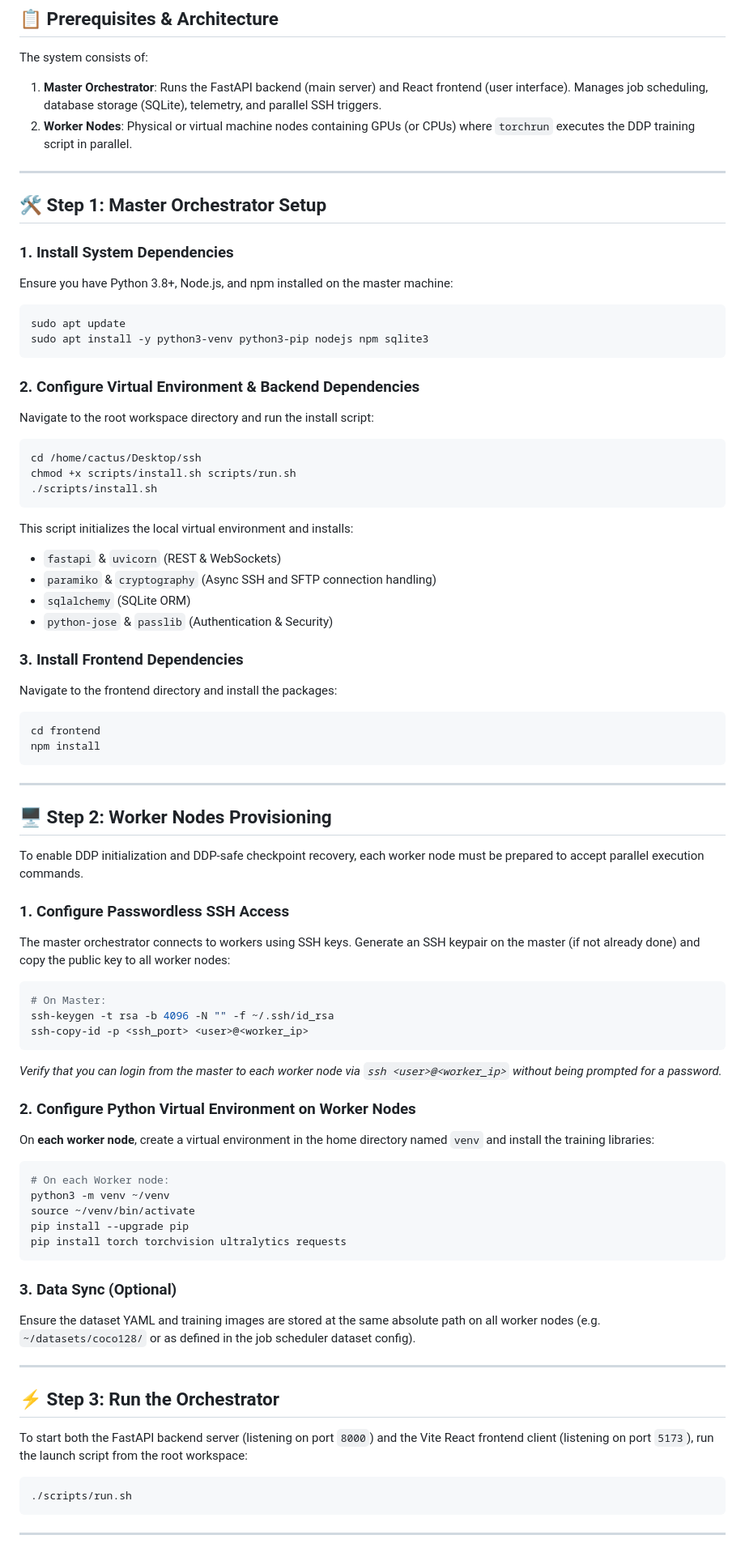
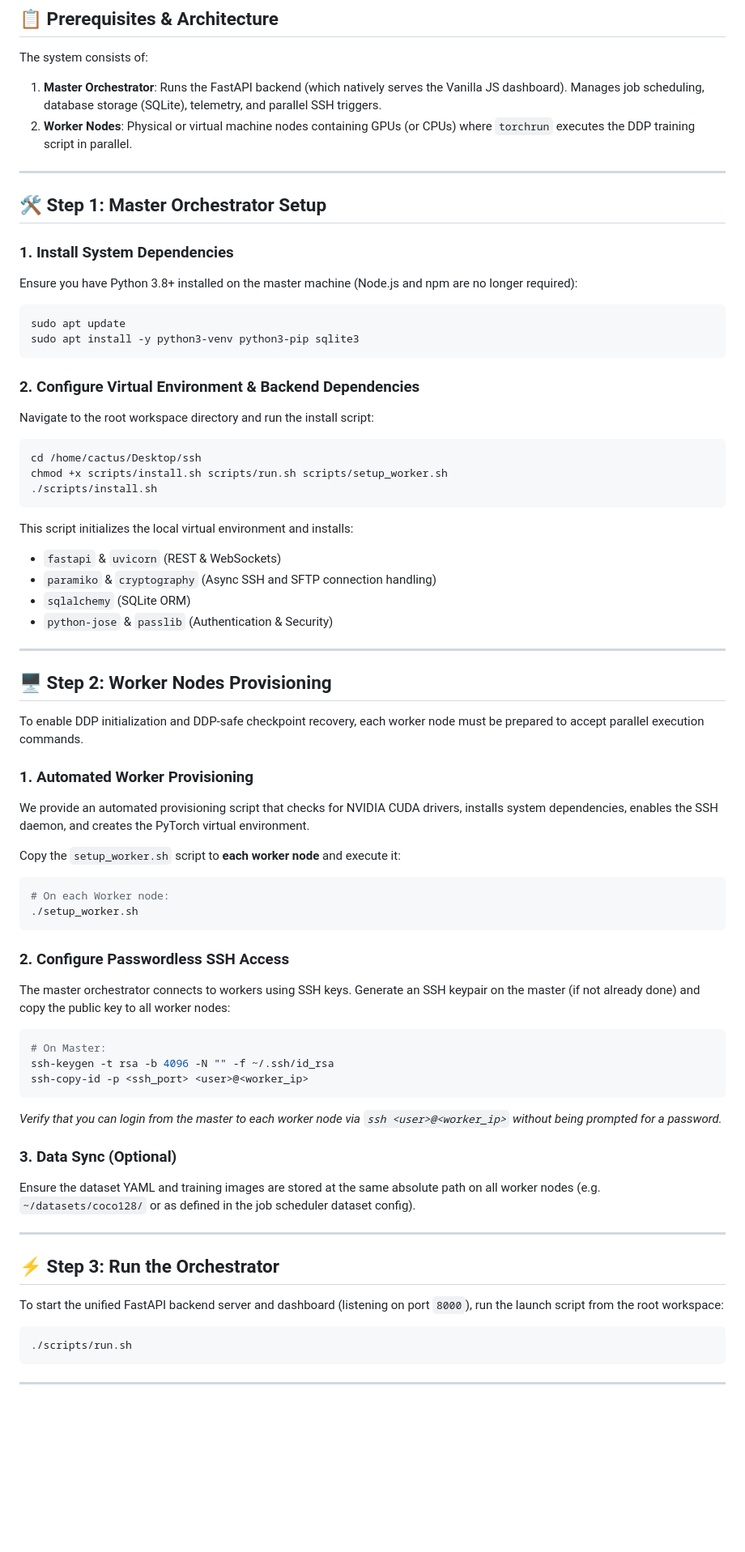
Before and after one commit to arpitpatel1364/SsH-Distrib-Train, a Markdown page: setup_guide.md, the part around one of its changes. Shown at 81% size. Rendered like a GitHub page; blank space fills up the shorter version.

Commit message:
docs: update setup guide to reflect new UI architecture and worker automation

````diff
--- a/setup_guide.md
+++ b/setup_guide.md
@@ -7,7 +7,7 @@ This guide describes how to configure, deploy, and execute the Distributed YOLOv
 ## 📋 Prerequisites & Architecture
 
 The system consists of:
-1. **Master Orchestrator**: Runs the FastAPI backend (main server) and React frontend (user interface). Manages job scheduling, database storage (SQLite), telemetry, and parallel SSH triggers.
+1. **Master Orchestrator**: Runs the FastAPI backend (which natively serves the Vanilla JS dashboard). Manages job scheduling, database storage (SQLite), telemetry, and parallel SSH triggers.
 2. **Worker Nodes**: Physical or virtual machine nodes containing GPUs (or CPUs) where `torchrun` executes the DDP training script in parallel.
 
 ---
@@ -15,17 +15,17 @@ The system consists of:
 ## 🛠️ Step 1: Master Orchestrator Setup
 
 ### 1. Install System Dependencies
-Ensure you have Python 3.8+, Node.js, and npm installed on the master machine:
+Ensure you have Python 3.8+ installed on the master machine (Node.js and npm are no longer required):
 ```bash
 sudo apt update
-sudo apt install -y python3-venv python3-pip nodejs npm sqlite3
+sudo apt install -y python3-venv python3-pip sqlite3
 ```
 
 ### 2. Configure Virtual Environment & Backend Dependencies
 Navigate to the root workspace directory and run the install script:
 ```bash
 cd /home/cactus/Desktop/ssh
-chmod +x scripts/install.sh scripts/run.sh
+chmod +x scripts/install.sh scripts/run.sh scripts/setup_worker.sh
 ./scripts/install.sh
 ```
 This script initializes the local virtual environment and installs:
@@ -34,20 +34,22 @@ This script initializes the local virtual environment and installs:
 * `sqlalchemy` (SQLite ORM)
 * `python-jose` & `passlib` (Authentication & Security)
 
-### 3. Install Frontend Dependencies
-Navigate to the frontend directory and install the packages:
-```bash
-cd frontend
-npm install
-```
-
 ---
 
 ## 🖥️ Step 2: Worker Nodes Provisioning
 
 To enable DDP initialization and DDP-safe checkpoint recovery, each worker node must be prepared to accept parallel execution commands.
 
-### 1. Configure Passwordless SSH Access
+### 1. Automated Worker Provisioning
+We provide an automated provisioning script that checks for NVIDIA CUDA drivers, installs system dependencies, enables the SSH daemon, and creates the PyTorch virtual environment.
+
+Copy the `setup_worker.sh` script to **each worker node** and execute it:
+```bash
+# On each Worker node:
+./setup_worker.sh
+```
+
+### 2. Configure Passwordless SSH Access
 The master orchestrator connects to workers using SSH keys. Generate an SSH keypair on the master (if not already done) and copy the public key to all worker nodes:
 ```bash
 # On Master:
@@ -56,16 +58,6 @@ ssh-copy-id -p <ssh_port> <user>@<worker_ip>
 ```
 *Verify that you can login from the master to each worker node via `ssh <user>@<worker_ip>` without being prompted for a password.*
 
-### 2. Configure Python Virtual Environment on Worker Nodes
-On **each worker node**, create a virtual environment in the home directory named `venv` and install the training libraries:
-```bash
-# On each Worker node:
-python3 -m venv ~/venv
-source ~/venv/bin/activate
-pip install --upgrade pip
-pip install torch torchvision ultralytics requests
-```
-
 ### 3. Data Sync (Optional)
 Ensure the dataset YAML and training images are stored at the same absolute path on all worker nodes (e.g. `~/datasets/coco128/` or as defined in the job scheduler dataset config).
 
@@ -73,7 +65,7 @@ Ensure the dataset YAML and training images are stored at the same absolute path
 
 ## ⚡ Step 3: Run the Orchestrator
 
-To start both the FastAPI backend server (listening on port `8000`) and the Vite React frontend client (listening on port `5173`), run the launch script from the root workspace:
+To start the unified FastAPI backend server and dashboard (listening on port `8000`), run the launch script from the root workspace:
 ```bash
 ./scripts/run.sh
 ```
````
Also changed, not shown: other parts of setup_guide.md (+3 -2 lines).
